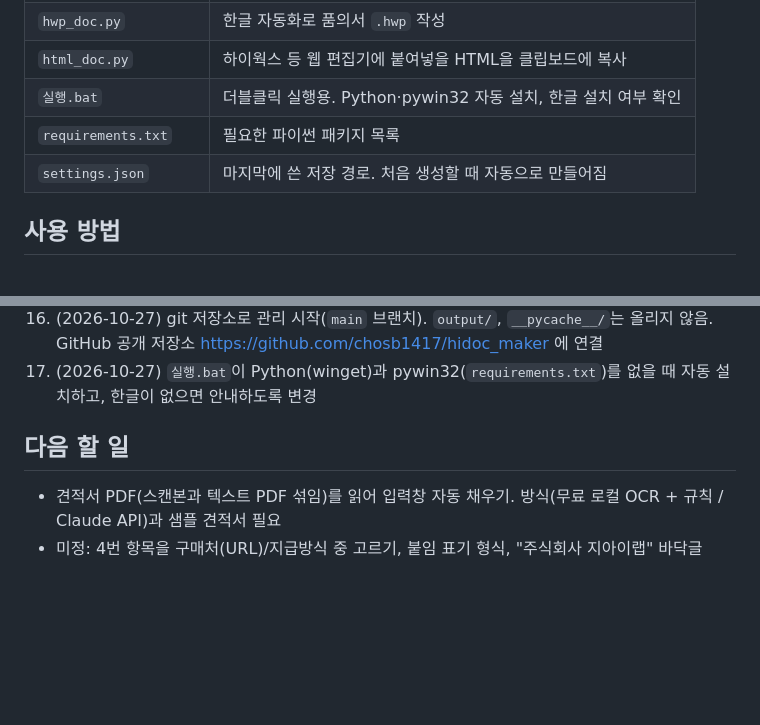
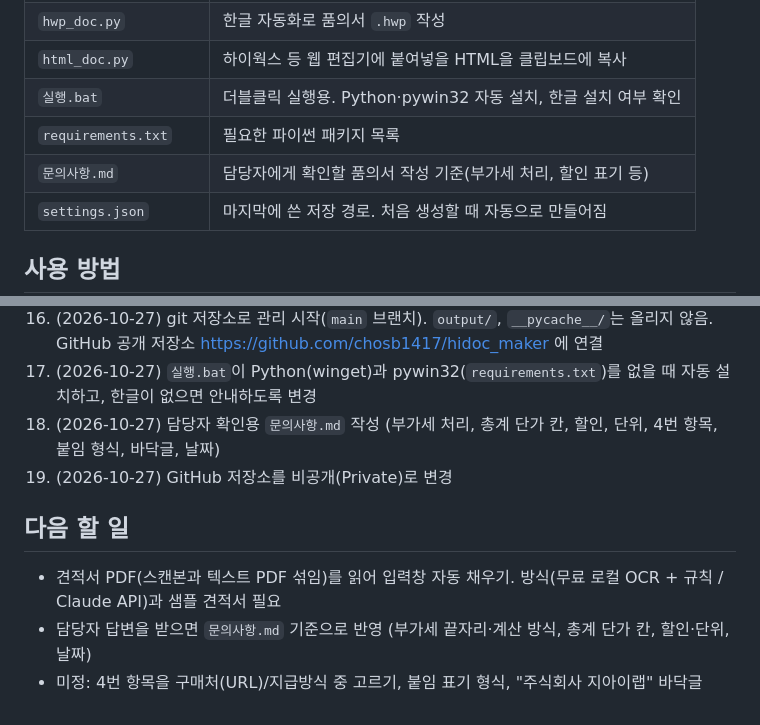
Before and after one commit to chosb1417/hidoc_maker, a Markdown page: README.md, 2 parts joined by grey strips. GitHub-like rendering; blank space fills up the shorter version.

Commit message:
담당자 확인용 문의사항.md 추가, README 작업 기록 갱신
Co-Authored-By: Claude Opus 5.5 <noreply@anthropic.com>

```diff
--- a/README.md
+++ b/README.md
@@ -24,6 +24,7 @@
 | `html_doc.py` | 하이웍스 등 웹 편집기에 붙여넣을 HTML을 클립보드에 복사 |
 | `실행.bat` | 더블클릭 실행용. Python·pywin32 자동 설치, 한글 설치 여부 확인 |
 | `requirements.txt` | 필요한 파이썬 패키지 목록 |
+| `문의사항.md` | 담당자에게 확인할 품의서 작성 기준(부가세 처리, 할인 표기 등) |
 | `settings.json` | 마지막에 쓴 저장 경로. 처음 생성할 때 자동으로 만들어짐 |
 
 ## 사용 방법
@@ -151,8 +152,11 @@
 15. (2026-10-27) 프로그램 이름을 hidoc maker로 정하고, 작업 폴더를 `D:\800_code\hidoc_maker`로 새로 만듦. 이후 바뀌는 내용은 모두 이 작업 기록에 남김
 16. (2026-10-27) git 저장소로 관리 시작(`main` 브랜치). `output/`, `__pycache__/`는 올리지 않음. GitHub 공개 저장소 https://github.com/chosb1417/hidoc_maker 에 연결
 17. (2026-10-27) `실행.bat`이 Python(winget)과 pywin32(`requirements.txt`)를 없을 때 자동 설치하고, 한글이 없으면 안내하도록 변경
+18. (2026-10-27) 담당자 확인용 `문의사항.md` 작성 (부가세 처리, 총계 단가 칸, 할인, 단위, 4번 항목, 붙임 형식, 바닥글, 날짜)
+19. (2026-10-27) GitHub 저장소를 비공개(Private)로 변경
 
 ## 다음 할 일
 
 - 견적서 PDF(스캔본과 텍스트 PDF 섞임)를 읽어 입력창 자동 채우기. 방식(무료 로컬 OCR + 규칙 / Claude API)과 샘플 견적서 필요
+- 담당자 답변을 받으면 `문의사항.md` 기준으로 반영 (부가세 끝자리·계산 방식, 총계 단가 칸, 할인·단위, 날짜)
 - 미정: 4번 항목을 구매처(URL)/지급방식 중 고르기, 붙임 표기 형식, "주식회사 지아이랩" 바닥글
```
Also changed, not shown: 문의사항.md (added, +99 -0 lines).
